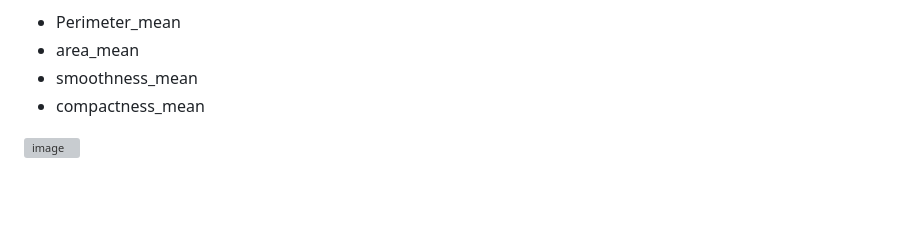
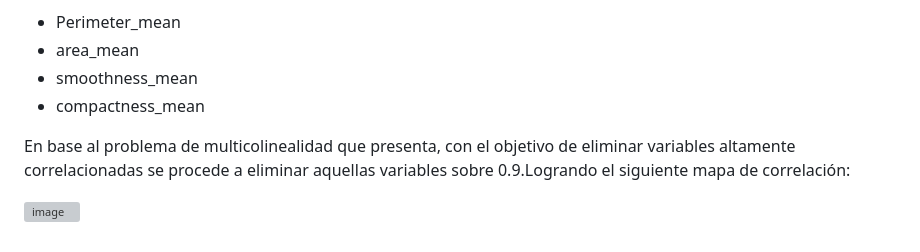
Before and after one commit to CetoKaiva/ConsultoriaMACCI, a Markdown page: README.md, the part around the change. Rendered like a GitHub page; blank space fills up the shorter version; grey boxes are pictures that could not be loaded.

```diff
--- a/README.md
+++ b/README.md
@@ -146,4 +146,6 @@ Las columnas que tienen su valor directamente dependiente del radio son:
 - smoothness_mean
 - compactness_mean
 
+En base al problema de multicolinealidad que presenta, con el objetivo de eliminar variables altamente correlacionadas se procede a eliminar aquellas variables sobre 0.9.Logrando el siguiente mapa de correlación:
+
 ![image](https://github.com/CetoKaiva/ConsultoriaMACCI/assets/130872798/a9331c85-eff4-46cb-b060-dc3991624cba)
```
